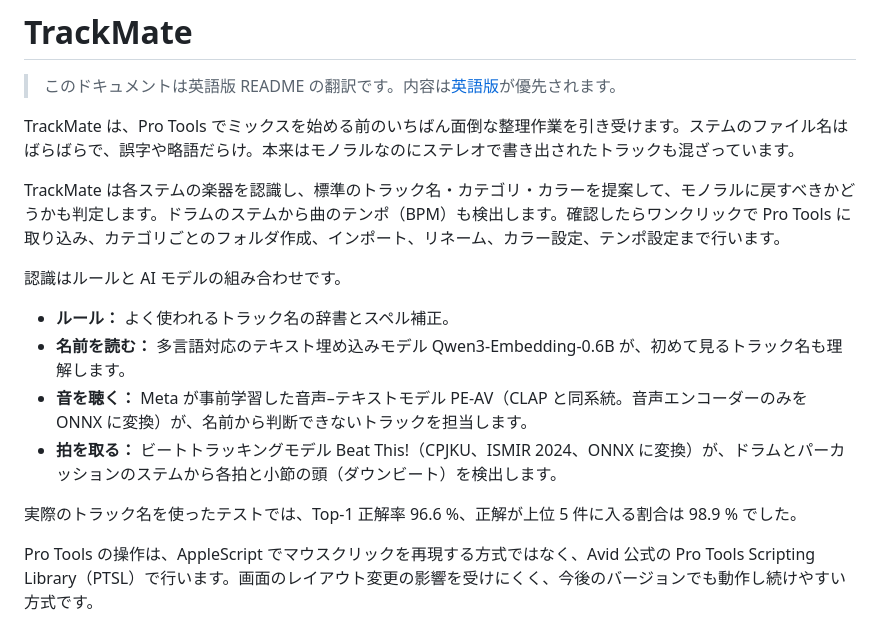
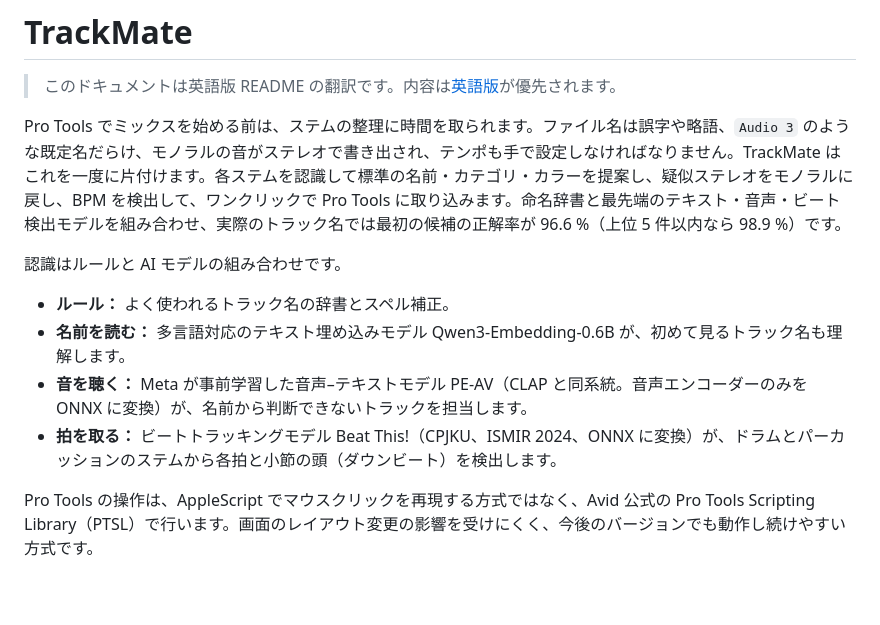
Before and after one commit to Hikari-Tsai/TrackMate, a Markdown page: README.ja.md, the part around the change. Drawn GitHub-style; blank space fills up the shorter version.

Commit message:
README: opening paragraph states the problem, what TrackMate solves, how, and its accuracy
Co-Authored-By: Claude Opus 5.5 <noreply@anthropic.com>

```diff
--- a/README.ja.md
+++ b/README.ja.md
@@ -15,17 +15,13 @@
 
 > このドキュメントは英語版 README の翻訳です。内容は[英語版](README.md)が優先されます。
 
-TrackMate は、Pro Tools でミックスを始める前のいちばん面倒な整理作業を引き受けます。ステムのファイル名はばらばらで、誤字や略語だらけ。本来はモノラルなのにステレオで書き出されたトラックも混ざっています。
-
-TrackMate は各ステムの楽器を認識し、標準のトラック名・カテゴリ・カラーを提案して、モノラルに戻すべきかどうかも判定します。ドラムのステムから曲のテンポ（BPM）も検出します。確認したらワンクリックで Pro Tools に取り込み、カテゴリごとのフォルダ作成、インポート、リネーム、カラー設定、テンポ設定まで行います。
+Pro Tools でミックスを始める前は、ステムの整理に時間を取られます。ファイル名は誤字や略語、`Audio 3` のような既定名だらけ、モノラルの音がステレオで書き出され、テンポも手で設定しなければなりません。TrackMate はこれを一度に片付けます。各ステムを認識して標準の名前・カテゴリ・カラーを提案し、疑似ステレオをモノラルに戻し、BPM を検出して、ワンクリックで Pro Tools に取り込みます。命名辞書と最先端のテキスト・音声・ビート検出モデルを組み合わせ、実際のトラック名では最初の候補の正解率が 96.6 %（上位 5 件以内なら 98.9 %）です。
 
 認識はルールと AI モデルの組み合わせです。
 - **ルール：** よく使われるトラック名の辞書とスペル補正。
 - **名前を読む：** 多言語対応のテキスト埋め込みモデル Qwen3-Embedding-0.6B が、初めて見るトラック名も理解します。
 - **音を聴く：** Meta が事前学習した音声–テキストモデル PE-AV（CLAP と同系統。音声エンコーダーのみを ONNX に変換）が、名前から判断できないトラックを担当します。
 - **拍を取る：** ビートトラッキングモデル Beat This!（CPJKU、ISMIR 2024、ONNX に変換）が、ドラムとパーカッションのステムから各拍と小節の頭（ダウンビート）を検出します。
-
-実際のトラック名を使ったテストでは、Top-1 正解率 96.6 %、正解が上位 5 件に入る割合は 98.9 % でした。
 
 Pro Tools の操作は、AppleScript でマウスクリックを再現する方式ではなく、Avid 公式の Pro Tools Scripting Library（PTSL）で行います。画面のレイアウト変更の影響を受けにくく、今後のバージョンでも動作し続けやすい方式です。
 
```
Also changed, not shown: README.md (+1 -5 lines), README.zh-TW.md (+1 -5 lines).
